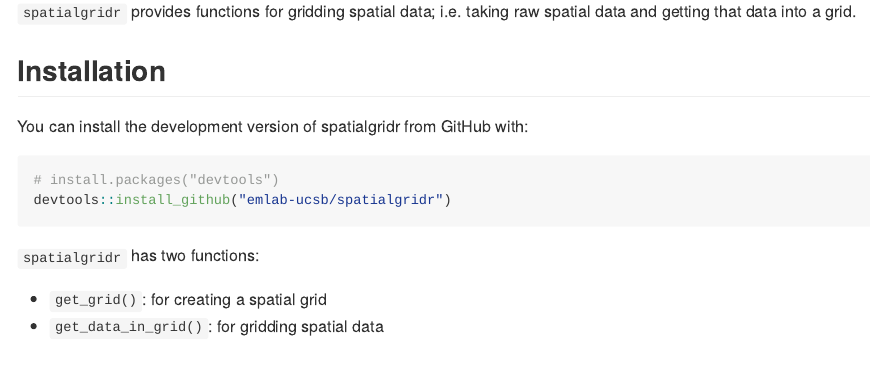
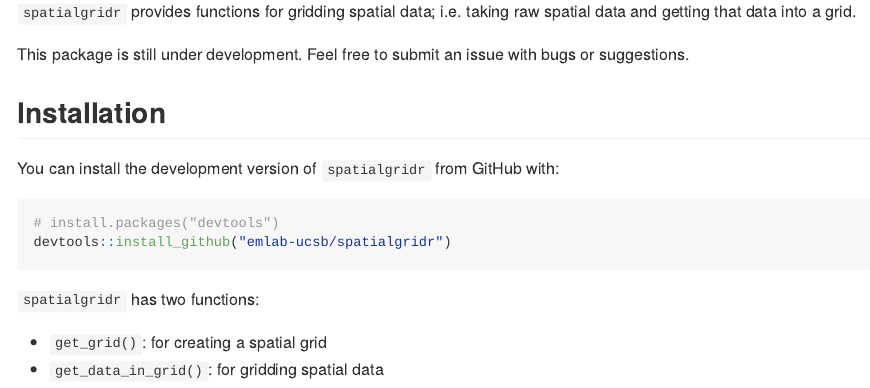
Before and after one commit to emlab-ucsb/spatialgridr, an R Markdown document (README.Rmd): the page in a window 1100 px wide, from 110 px down. The pictures show the output file README.md that the author committed with the source, drawn offline in the style of GitHub; long lines of code are wrapped.

Commit message:
minor change to readme

````diff
--- a/README.Rmd
+++ b/README.Rmd
@@ -20,9 +20,11 @@
 
 `spatialgridr` provides functions for gridding spatial data; i.e. taking raw spatial data and getting that data into a grid.
 
+This package is still under development. Feel free to submit an issue with bugs or suggestions.
+
 ## Installation
 
-You can install the development version of spatialgridr from GitHub with:
+You can install the development version of `spatialgridr` from GitHub with:
 
 ``` r
 # install.packages("devtools")
````
Also changed, not shown: README.md.
